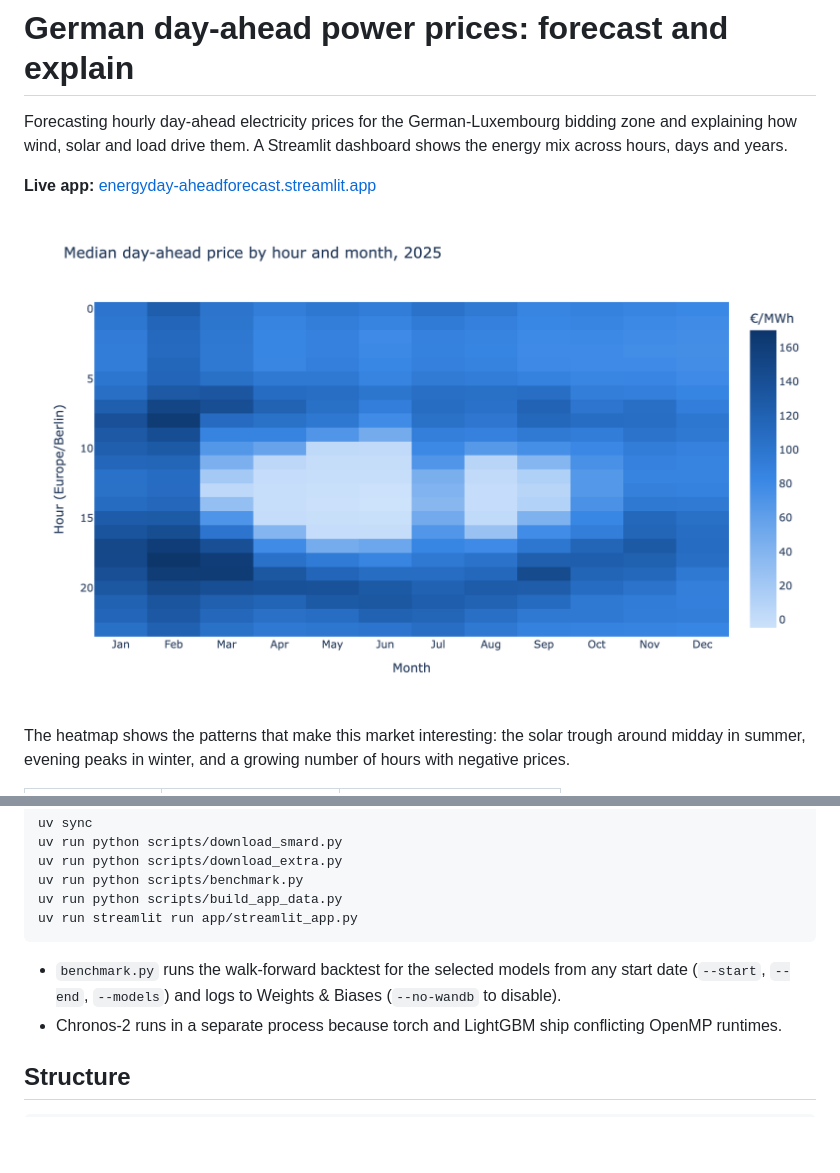
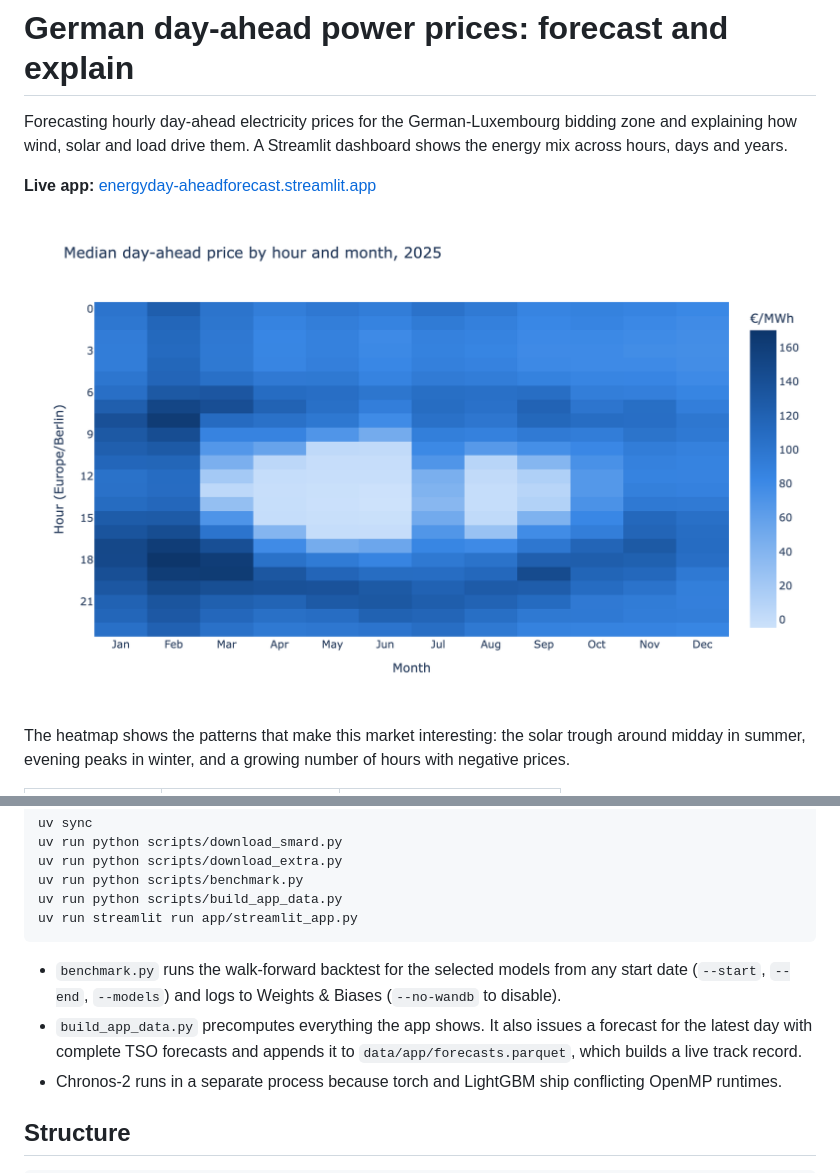
Before and after one commit to patrickresearch/energy_day-ahead_forecast, a Markdown page: README.md, 2 parts joined by grey strips. GitHub-like rendering; pictures changed too: docs/img/price_heatmap.png; blank space fills up the shorter version.

Commit message:
Add next-day forecast with live track record, price chart and README figures

````diff
--- a/README.md
+++ b/README.md
@@ -66,6 +79,7 @@ uv run streamlit run app/streamlit_app.py
 ```
 
 - `benchmark.py` runs the walk-forward backtest for the selected models from any start date (`--start`, `--end`, `--models`) and logs to Weights & Biases (`--no-wandb` to disable).
+- `build_app_data.py` precomputes everything the app shows. It also issues a forecast for the latest day with complete TSO forecasts and appends it to `data/app/forecasts.parquet`, which builds a live track record.
 - Chronos-2 runs in a separate process because torch and LightGBM ship conflicting OpenMP runtimes.
 
 ## Structure
````
Also changed, not shown: other parts of README.md (+13 -0 lines), docs/img/merit_order.png (added), docs/img/mix_summer.png (added), docs/img/mix_winter.png (added), 9 other files.
